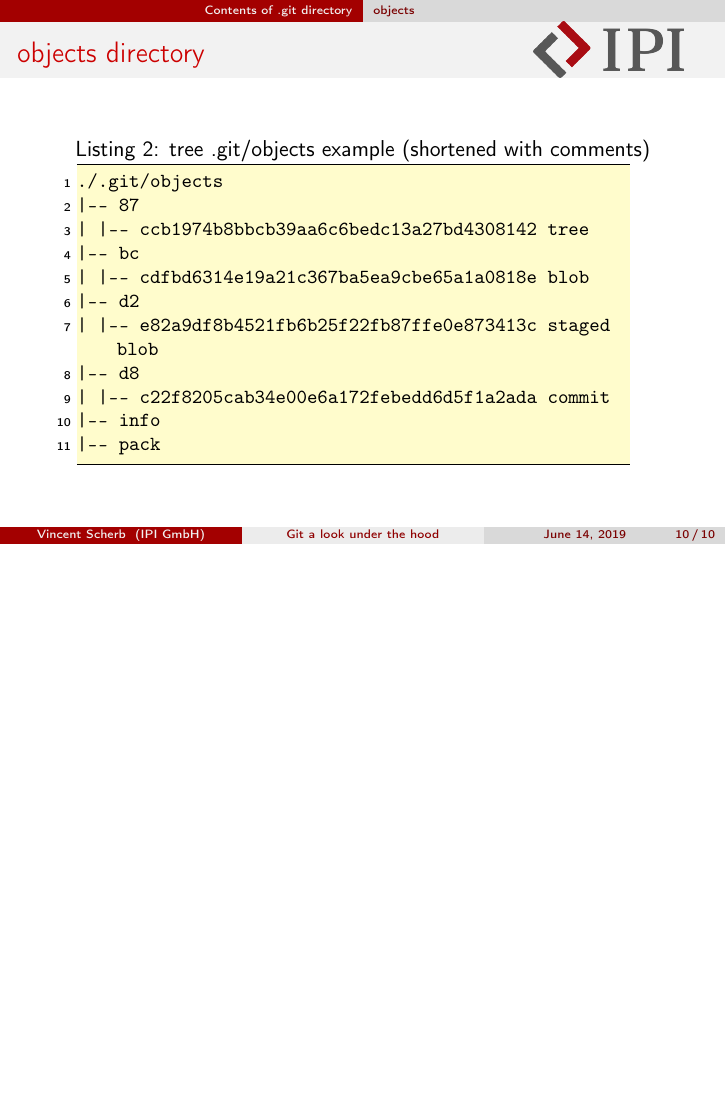
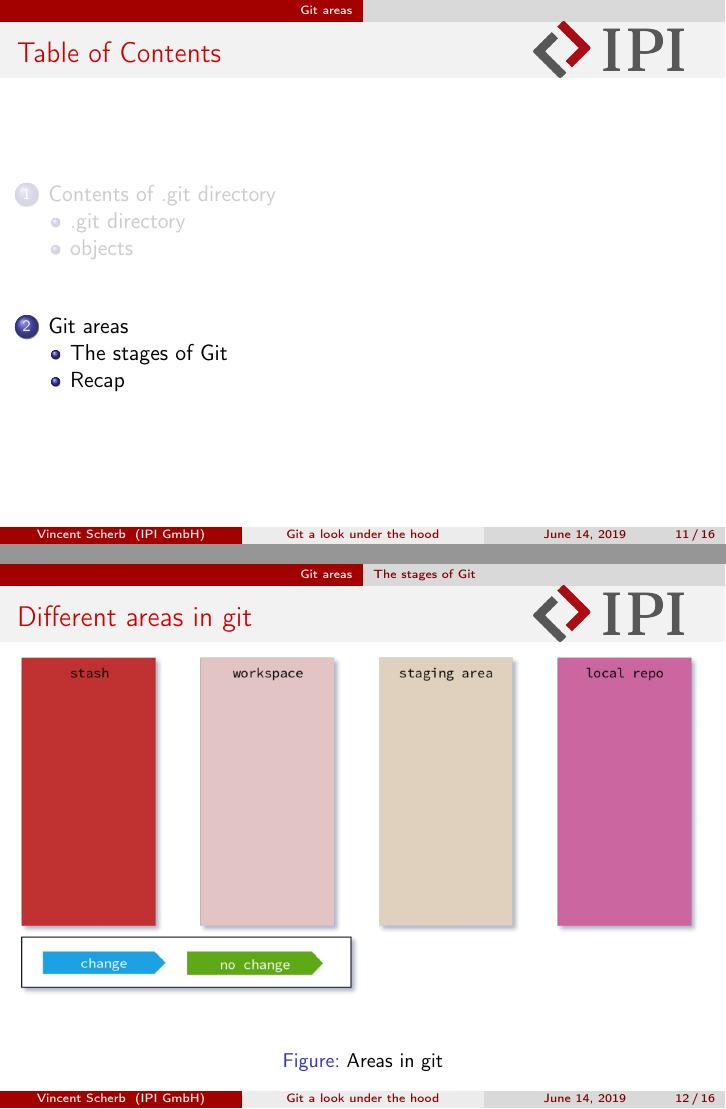
Before and after one commit to vScherb/GitInternals, LaTeX slides (slides43.tex, which reads slides/GitAreas.tex, slides/GitAreasRecap.tex): page 10 of 10 before the commit and pages 11 and 12 of 16 after it, the two joined at a grey line, the shorter picture padded with empty space. Compiled offline with pdfLaTeX.

Commit message:
Areas of git added

```diff
--- /dev/null
+++ b/slides/GitAreas.tex
@@ -0,0 +1,17 @@
+\section{Git areas}
+\subsection{The stages of Git}
+\begin{frame}[fragile]
+    \frametitle{Different areas in git}
+    \begin{figure}
+        \begin{center}
+            \ifnumequal{\aspectratio}{43}
+            {
+                \includegraphics[width=1\textwidth,keepaspectratio]{./images/GitAreas.png}
+            }
+            {
+                \includegraphics[height=0.75\textheight,keepaspectratio]{./images/GitAreas.png}
+            }
+            \caption{Areas in git}
+        \end{center}
+    \end{figure}
+\end{frame}
--- /dev/null
+++ b/slides/GitAreasRecap.tex
@@ -0,0 +1,13 @@
+\subsection{Recap}
+\begin{frame}
+    \frametitle{Recap Git areas}
+    \begin{itemize}
+        \item Three areas where you mainly work
+            \begin{itemize}
+                \item workspace
+                \item staging also called index
+                \item local repository
+            \end{itemize}
+        \item Commands you already use interact with these areas
+    \end{itemize}
+\end{frame}
```
Also changed, not shown: main.tex (+4 -0 lines), images/GitAreas-LocalRepo.png (added), images/GitAreas-Staging.png (added), images/GitAreas-Workspace.png (added), images/GitAreas.png (added), slides/GitAreas.tex (51 more changed lines), 1 other file.
